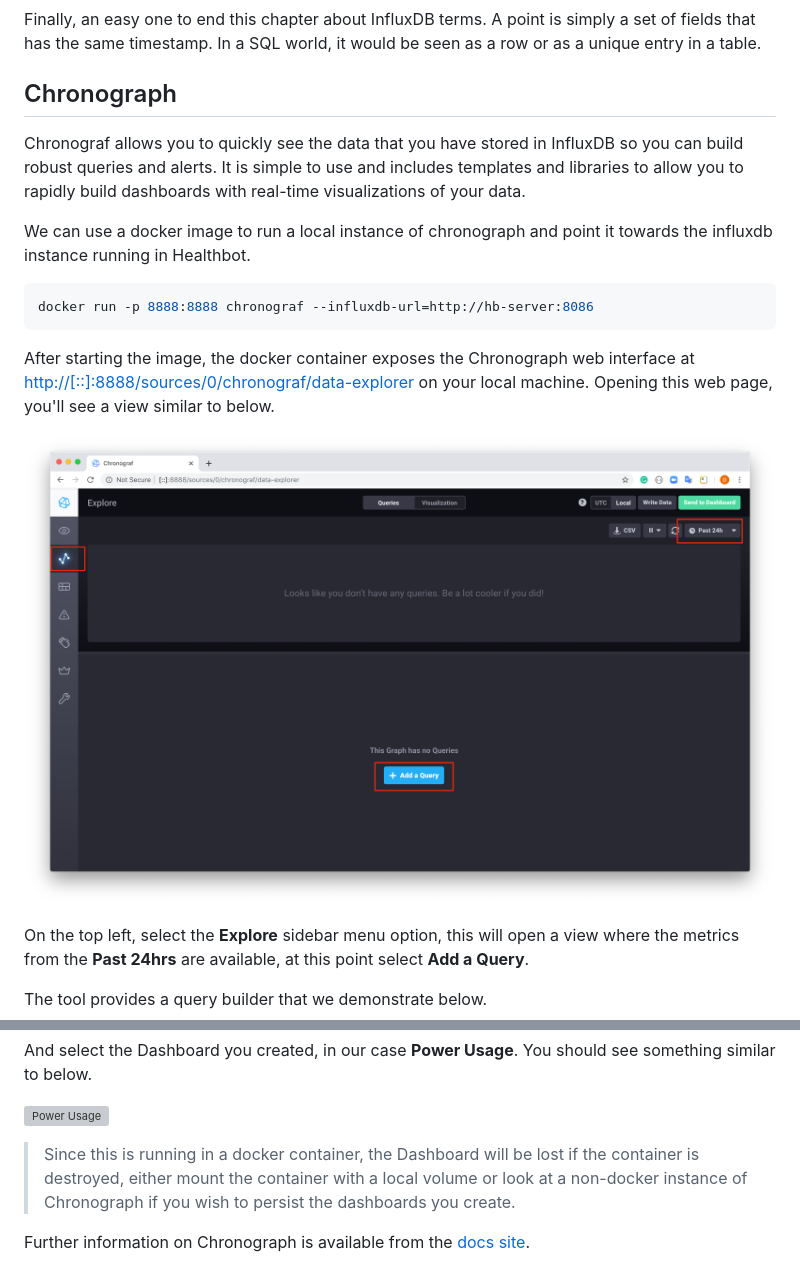
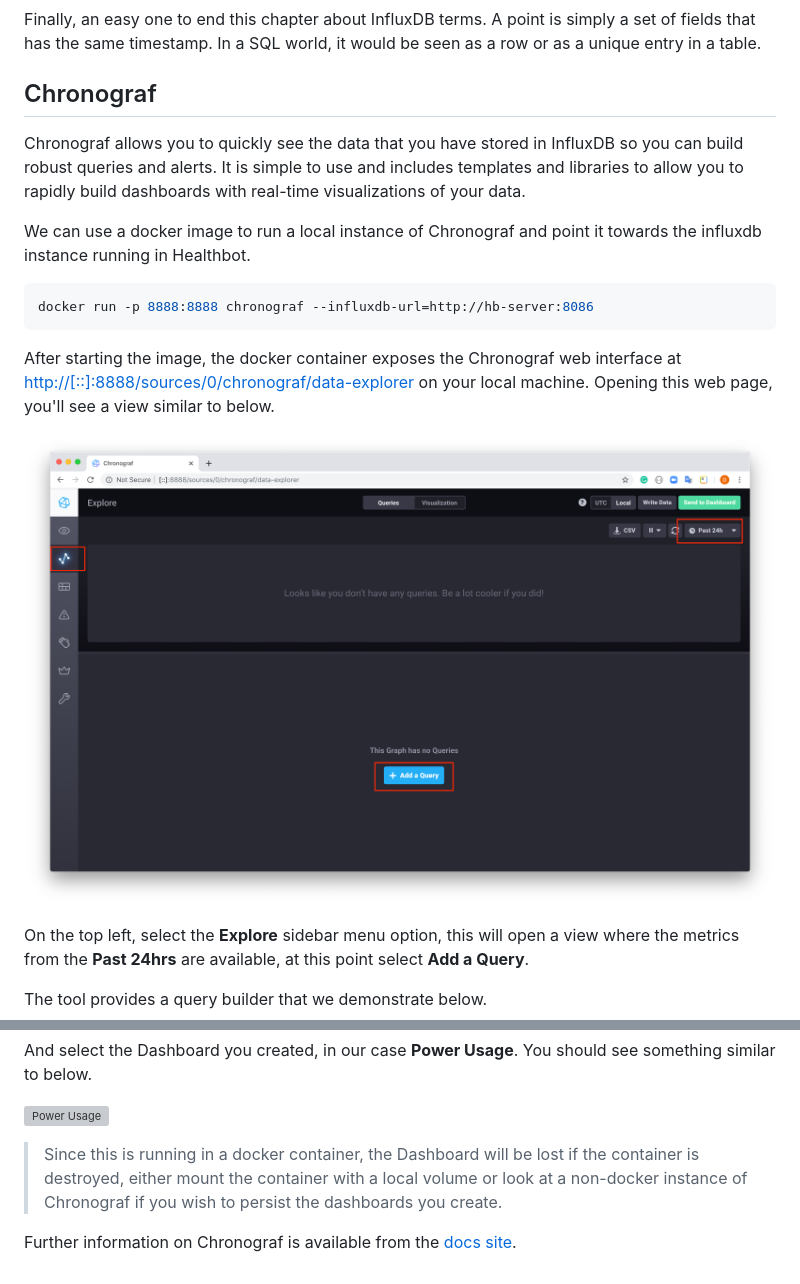
Before and after one commit to damianoneill/healthbot, a Markdown page: docs/tsdb.md, 2 parts joined by grey strips. Drawn GitHub-style; grey boxes are pictures that could not be loaded.

Commit message:
fix autocorrect

````diff
--- a/docs/tsdb.md
+++ b/docs/tsdb.md
@@ -123,19 +123,19 @@ If you are using InfluxDB for live monitoring of an entire infrastructure, you w
 
 Finally, an easy one to end this chapter about InfluxDB terms. A point is simply a set of fields that has the same timestamp. In a SQL world, it would be seen as a row or as a unique entry in a table.
 
-## Chronograph
+## Chronograf
 
 Chronograf allows you to quickly see the data that you have stored in InfluxDB so you can build robust queries and alerts. It is simple to use and includes templates and libraries to allow you to rapidly build dashboards with real-time visualizations of your data.
 
-We can use a docker image to run a local instance of chronograph and point it towards the influxdb instance running in Healthbot.
+We can use a docker image to run a local instance of Chronograf and point it towards the influxdb instance running in Healthbot.
 
 ```console
 docker run -p 8888:8888 chronograf --influxdb-url=http://hb-server:8086
 ```
 
-After starting the image, the docker container exposes the Chronograph web interface at [http://[::]:8888/sources/0/chronograf/data-explorer](http://[::]:8888/sources/0/chronograf/data-explorer) on your local machine. Opening this web page, you'll see a view similar to below.
+After starting the image, the docker container exposes the Chronograf web interface at [http://[::]:8888/sources/0/chronograf/data-explorer](http://[::]:8888/sources/0/chronograf/data-explorer) on your local machine. Opening this web page, you'll see a view similar to below.
 
-![Chonograph](assets/tsdb/chronograph.png)
+![Chonograph](assets/tsdb/Chronograf.png)
 
 On the top left, select the **Explore** sidebar menu option, this will open a view where the metrics from the **Past 24hrs** are available, at this point select **Add a Query**.
 
@@ -173,6 +173,6 @@ And select the Dashboard you created, in our case **Power Usage**. You should se
 
 ![Power Usage](assets/tsdb/power-usage.png)
 
-> Since this is running in a docker container, the Dashboard will be lost if the container is destroyed, either mount the container with a local volume or look at a non-docker instance of Chronograph if you wish to persist the dashboards you create.
+> Since this is running in a docker container, the Dashboard will be lost if the container is destroyed, either mount the container with a local volume or look at a non-docker instance of Chronograf if you wish to persist the dashboards you create.
 
-Further information on Chronograph is available from the [docs site](https://docs.influxdata.com/chronograf/v1.7/).
+Further information on Chronograf is available from the [docs site](https://docs.influxdata.com/chronograf/v1.7/).
````
Also changed, not shown: docs/assets/tsdb/Chronograf.png (renamed from docs/assets/tsdb/chronograph.png), 1 other file.
